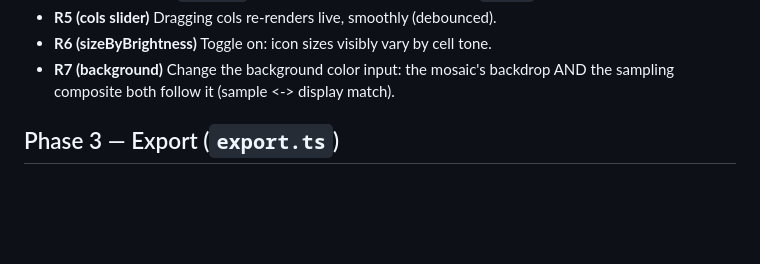
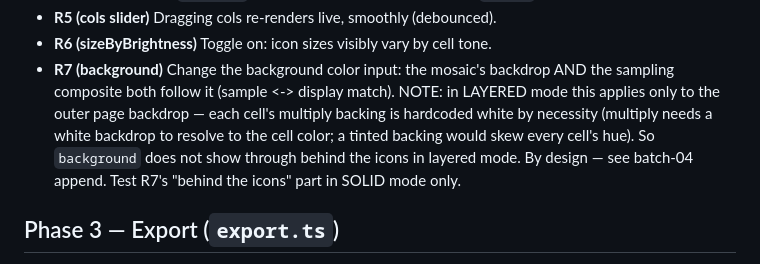
Before and after one commit to zntznt/iconizer, a Markdown page: guidance/manual-tests.md, the part around the change. Rendered like a GitHub page; blank space fills up the shorter version.

```diff
--- a/guidance/manual-tests.md
+++ b/guidance/manual-tests.md
@@ -51,6 +51,11 @@ Annotated so nobody prunes them as "obvious":
 - **R6 (sizeByBrightness)** Toggle on: icon sizes visibly vary by cell tone.
 - **R7 (background)** Change the background color input: the mosaic's backdrop AND
   the sampling composite both follow it (sample <-> display match).
+  NOTE: in LAYERED mode this applies only to the outer page backdrop — each cell's
+  multiply backing is hardcoded white by necessity (multiply needs a white backdrop
+  to resolve to the cell color; a tinted backing would skew every cell's hue). So
+  `background` does not show through behind the icons in layered mode. By design —
+  see batch-04 append. Test R7's "behind the icons" part in SOLID mode only.
 
 ## Phase 3 — Export (`export.ts`)
 
```
Also changed, not shown: guidance/batch-04.md (+39 -0 lines).
